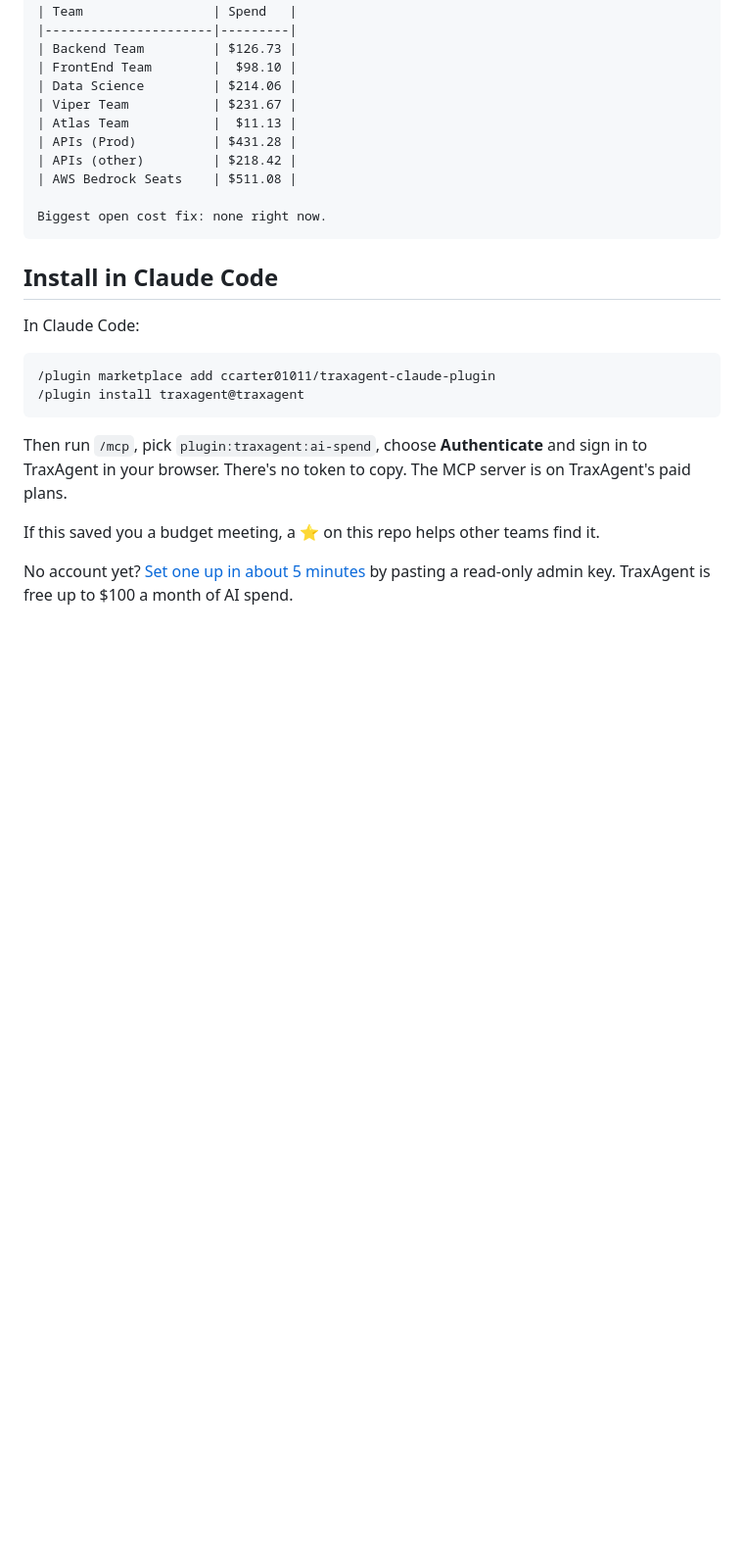
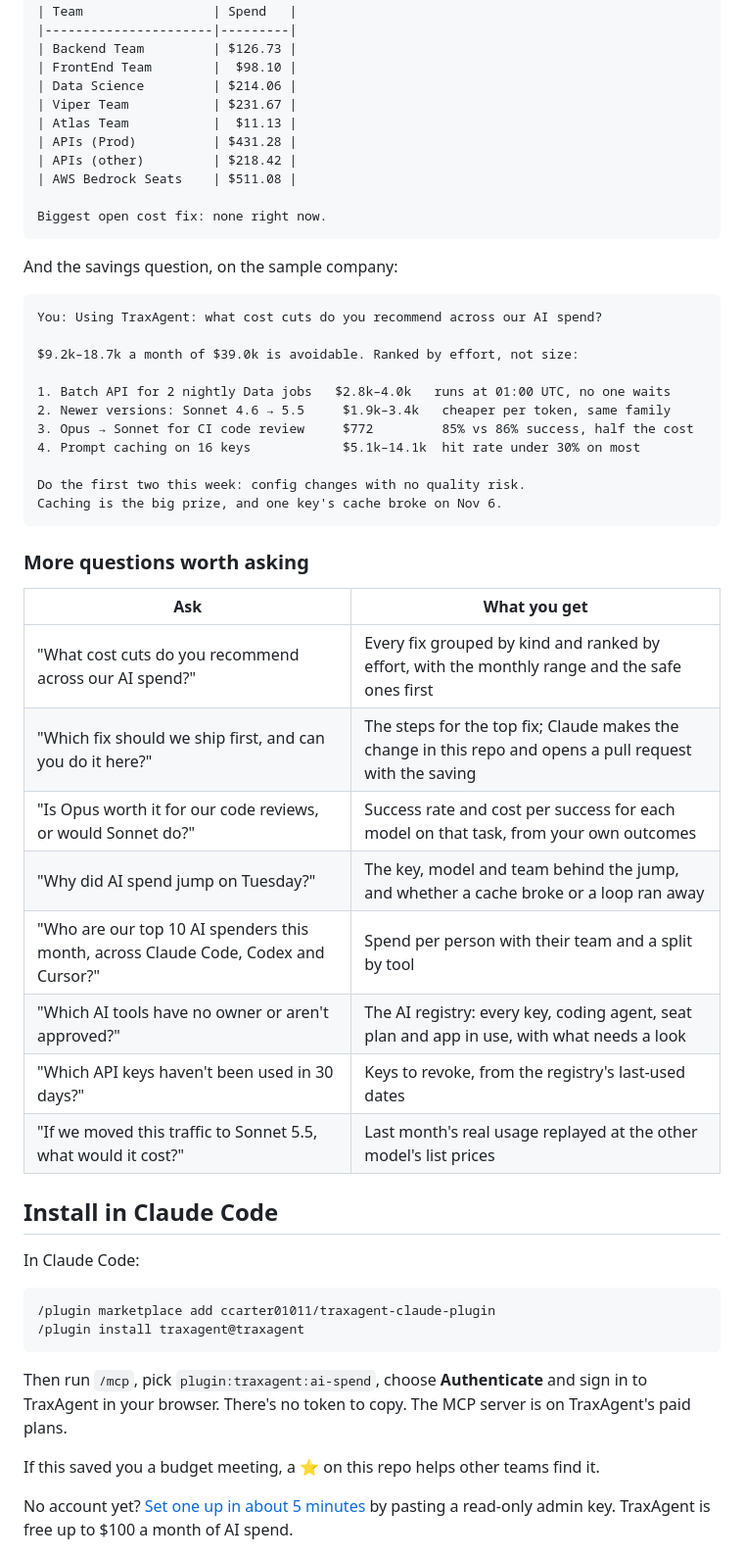
Before and after one commit to ccarter01011/traxagent-claude-plugin, a Markdown page: README.md, the part around one of its changes. Shown at 98% size. Rendered like a GitHub page; blank space fills up the shorter version.

````diff
--- a/README.md
+++ b/README.md
@@ -44,6 +47,35 @@ AI spend, Nov 10–16: $1,842.47 total (about $263.21/day, list prices)
 
 Biggest open cost fix: none right now.
 ```
+
+And the savings question, on the sample company:
+
+```
+You: Using TraxAgent: what cost cuts do you recommend across our AI spend?
+
+$9.2k–18.7k a month of $39.0k is avoidable. Ranked by effort, not size:
+
+1. Batch API for 2 nightly Data jobs   $2.8k–4.0k   runs at 01:00 UTC, no one waits
+2. Newer versions: Sonnet 4.6 → 5.5     $1.9k–3.4k   cheaper per token, same family
+3. Opus → Sonnet for CI code review     $772         85% vs 86% success, half the cost
+4. Prompt caching on 16 keys            $5.1k–14.1k  hit rate under 30% on most
+
+Do the first two this week: config changes with no quality risk.
+Caching is the big prize, and one key's cache broke on Nov 6.
+```
+
+### More questions worth asking
+
+| Ask | What you get |
+|---|---|
+| "What cost cuts do you recommend across our AI spend?" | Every fix grouped by kind and ranked by effort, with the monthly range and the safe ones first |
+| "Which fix should we ship first, and can you do it here?" | The steps for the top fix; Claude makes the change in this repo and opens a pull request with the saving |
+| "Is Opus worth it for our code reviews, or would Sonnet do?" | Success rate and cost per success for each model on that task, from your own outcomes |
+| "Why did AI spend jump on Tuesday?" | The key, model and team behind the jump, and whether a cache broke or a loop ran away |
+| "Who are our top 10 AI spenders this month, across Claude Code, Codex and Cursor?" | Spend per person with their team and a split by tool |
+| "Which AI tools have no owner or aren't approved?" | The AI registry: every key, coding agent, seat plan and app in use, with what needs a look |
+| "Which API keys haven't been used in 30 days?" | Keys to revoke, from the registry's last-used dates |
+| "If we moved this traffic to Sonnet 5.5, what would it cost?" | Last month's real usage replayed at the other model's list prices |
 
 ## Install in Claude Code
 
````
Also changed, not shown: other parts of README.md (+4 -1 lines), assets/demo.gif.
